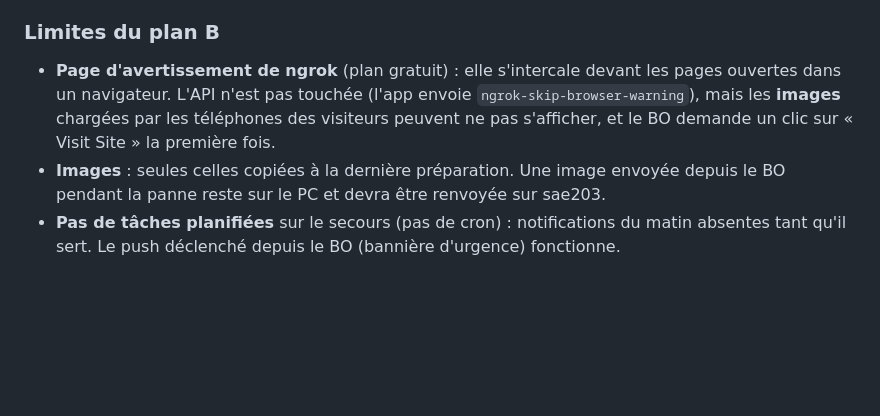
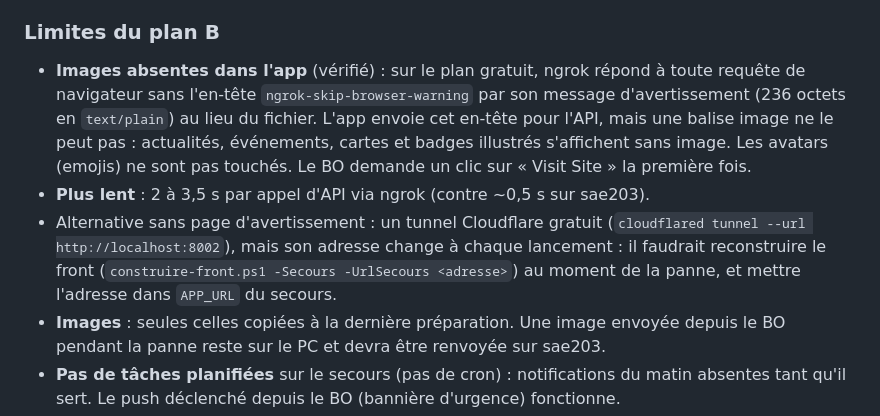
Before and after one commit to ahyolia/bloodshare, a Markdown page: DEVOPS.md, the part around the change. Drawn GitHub-style; blank space fills up the shorter version.

Commit message:
docs(deploy): limites du plan B vérifiées via ngrok
Répétition du plan B : via ngrok, l'API et le CORS fonctionnent (2 à 3,5 s par appel), mais une image demandée par un navigateur reçoit le message d'avertissement de ngrok (236 octets text/plain) au lieu du fichier. Doc corrigée, alternative Cloudflare décrite.

Co-Authored-By: Claude Opus 5.5 <noreply@anthropic.com>

```diff
--- a/DEVOPS.md
+++ b/DEVOPS.md
@@ -501,10 +501,17 @@ sans rien perdre une fois le Pi revenu.
 
 ### Limites du plan B
 
-- **Page d'avertissement de ngrok** (plan gratuit) : elle s'intercale devant les pages ouvertes
-  dans un navigateur. L'API n'est pas touchée (l'app envoie `ngrok-skip-browser-warning`), mais
-  les **images** chargées par les téléphones des visiteurs peuvent ne pas s'afficher, et le BO
-  demande un clic sur « Visit Site » la première fois.
+- **Images absentes dans l'app** (vérifié) : sur le plan gratuit, ngrok répond à toute requête
+  de navigateur sans l'en-tête `ngrok-skip-browser-warning` par son message d'avertissement
+  (236 octets en `text/plain`) au lieu du fichier. L'app envoie cet en-tête pour l'API, mais une
+  balise image ne le peut pas : actualités, événements, cartes et badges illustrés s'affichent
+  sans image. Les avatars (emojis) ne sont pas touchés. Le BO demande un clic sur « Visit Site »
+  la première fois.
+- **Plus lent** : 2 à 3,5 s par appel d'API via ngrok (contre ~0,5 s sur sae203).
+- Alternative sans page d'avertissement : un tunnel Cloudflare gratuit (`cloudflared tunnel
+  --url http://localhost:8002`), mais son adresse change à chaque lancement : il faudrait
+  reconstruire le front (`construire-front.ps1 -Secours -UrlSecours <adresse>`) au moment de la
+  panne, et mettre l'adresse dans `APP_URL` du secours.
 - **Images** : seules celles copiées à la dernière préparation. Une image envoyée depuis le BO
   pendant la panne reste sur le PC et devra être renvoyée sur sae203.
 - **Pas de tâches planifiées** sur le secours (pas de cron) : notifications du matin absentes
```
